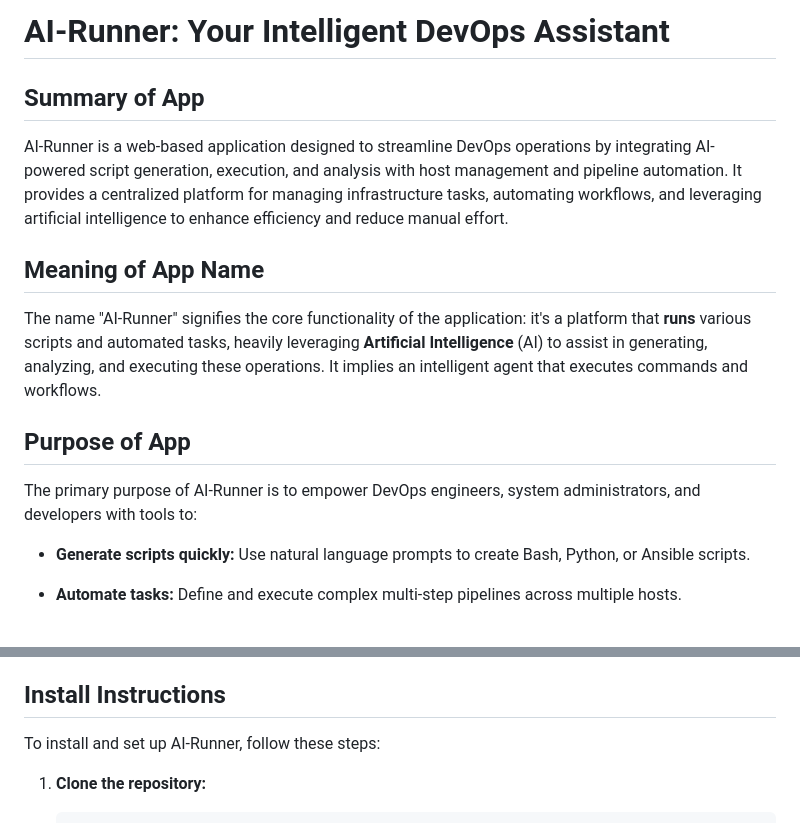
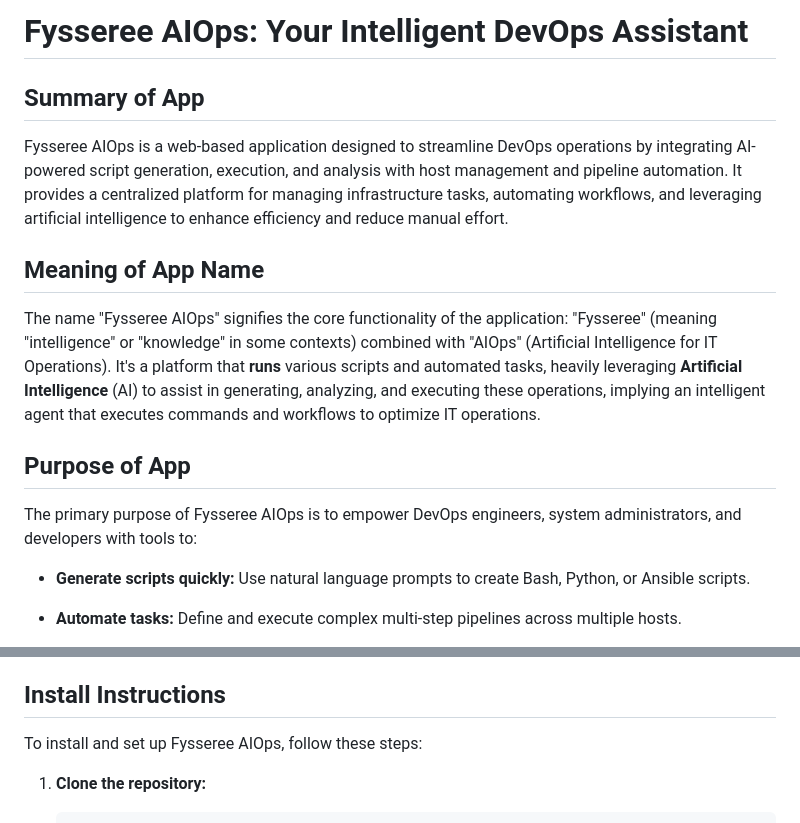
Before and after one commit to mightywomble/ai-runner, a Markdown page: README.md, 2 parts joined by grey strips. Rendered like a GitHub page.

```diff
--- a/README.md
+++ b/README.md
@@ -1,17 +1,17 @@
 
-# AI-Runner: Your Intelligent DevOps Assistant
+# Fysseree AIOps: Your Intelligent DevOps Assistant
 
 ## Summary of App
 
-AI-Runner is a web-based application designed to streamline DevOps operations by integrating AI-powered script generation, execution, and analysis with host management and pipeline automation. It provides a centralized platform for managing infrastructure tasks, automating workflows, and leveraging artificial intelligence to enhance efficiency and reduce manual effort.
+Fysseree AIOps is a web-based application designed to streamline DevOps operations by integrating AI-powered script generation, execution, and analysis with host management and pipeline automation. It provides a centralized platform for managing infrastructure tasks, automating workflows, and leveraging artificial intelligence to enhance efficiency and reduce manual effort.
 
 ## Meaning of App Name
 
-The name "AI-Runner" signifies the core functionality of the application: it's a platform that **runs** various scripts and automated tasks, heavily leveraging **Artificial Intelligence** (AI) to assist in generating, analyzing, and executing these operations. It implies an intelligent agent that executes commands and workflows.
+The name "Fysseree AIOps" signifies the core functionality of the application: "Fysseree" (meaning "intelligence" or "knowledge" in some contexts) combined with "AIOps" (Artificial Intelligence for IT Operations). It's a platform that **runs** various scripts and automated tasks, heavily leveraging **Artificial Intelligence** (AI) to assist in generating, analyzing, and executing these operations, implying an intelligent agent that executes commands and workflows to optimize IT operations.
 
 ## Purpose of App
 
-The primary purpose of AI-Runner is to empower DevOps engineers, system administrators, and developers with tools to:
+The primary purpose of Fysseree AIOps is to empower DevOps engineers, system administrators, and developers with tools to:
 
 -   **Generate scripts quickly:** Use natural language prompts to create Bash, Python, or Ansible scripts.
 
@@ -83,7 +83,7 @@ The primary purpose of AI-Runner is to empower DevOps engineers, system administ
 
 ## Install Instructions
 
-To install and set up AI-Runner, follow these steps:
+To install and set up Fysseree AIOps, follow these steps:
 
 1.  **Clone the repository:**
 
```
Also changed, not shown: other parts of README.md (+1 -1 lines).
